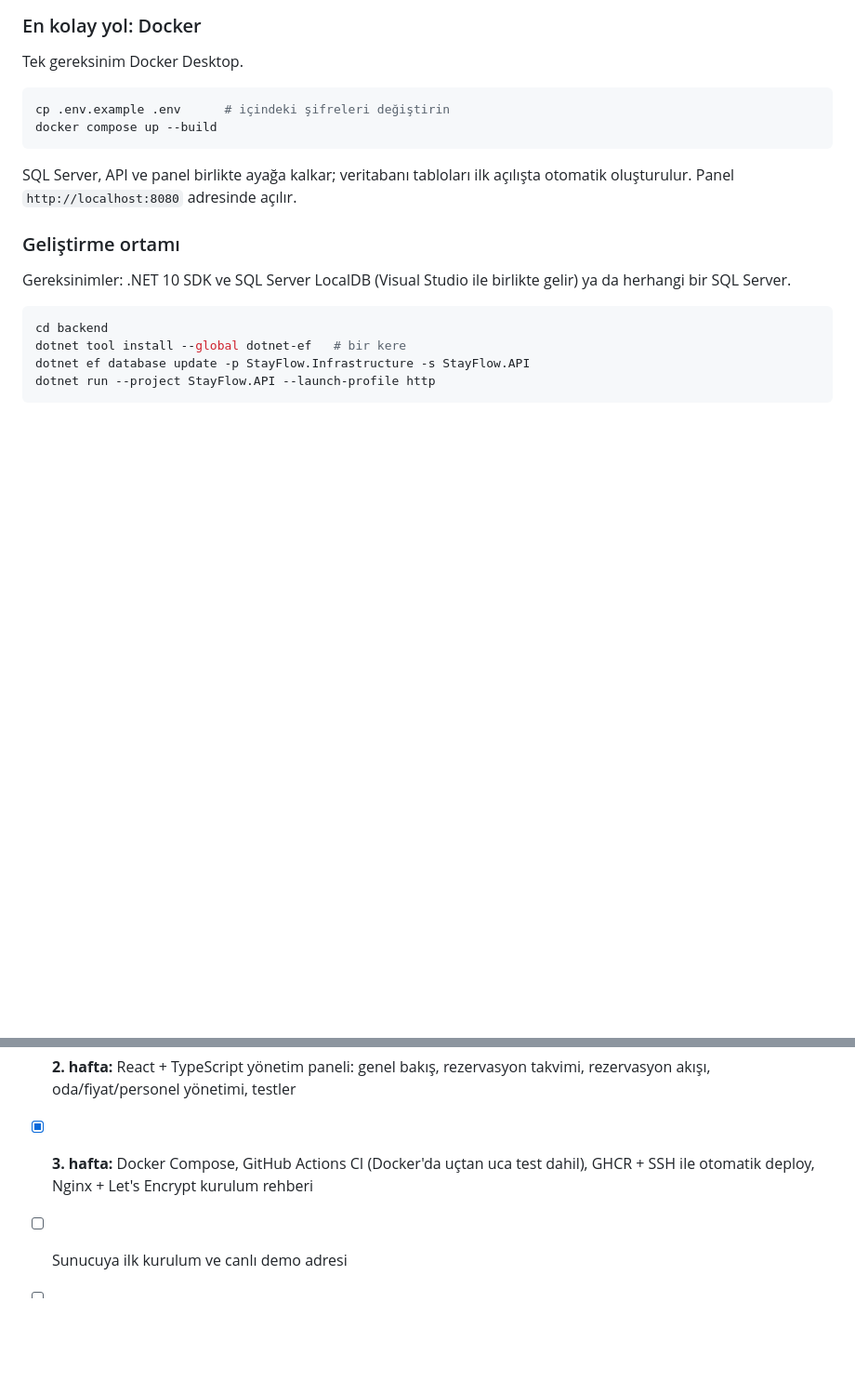
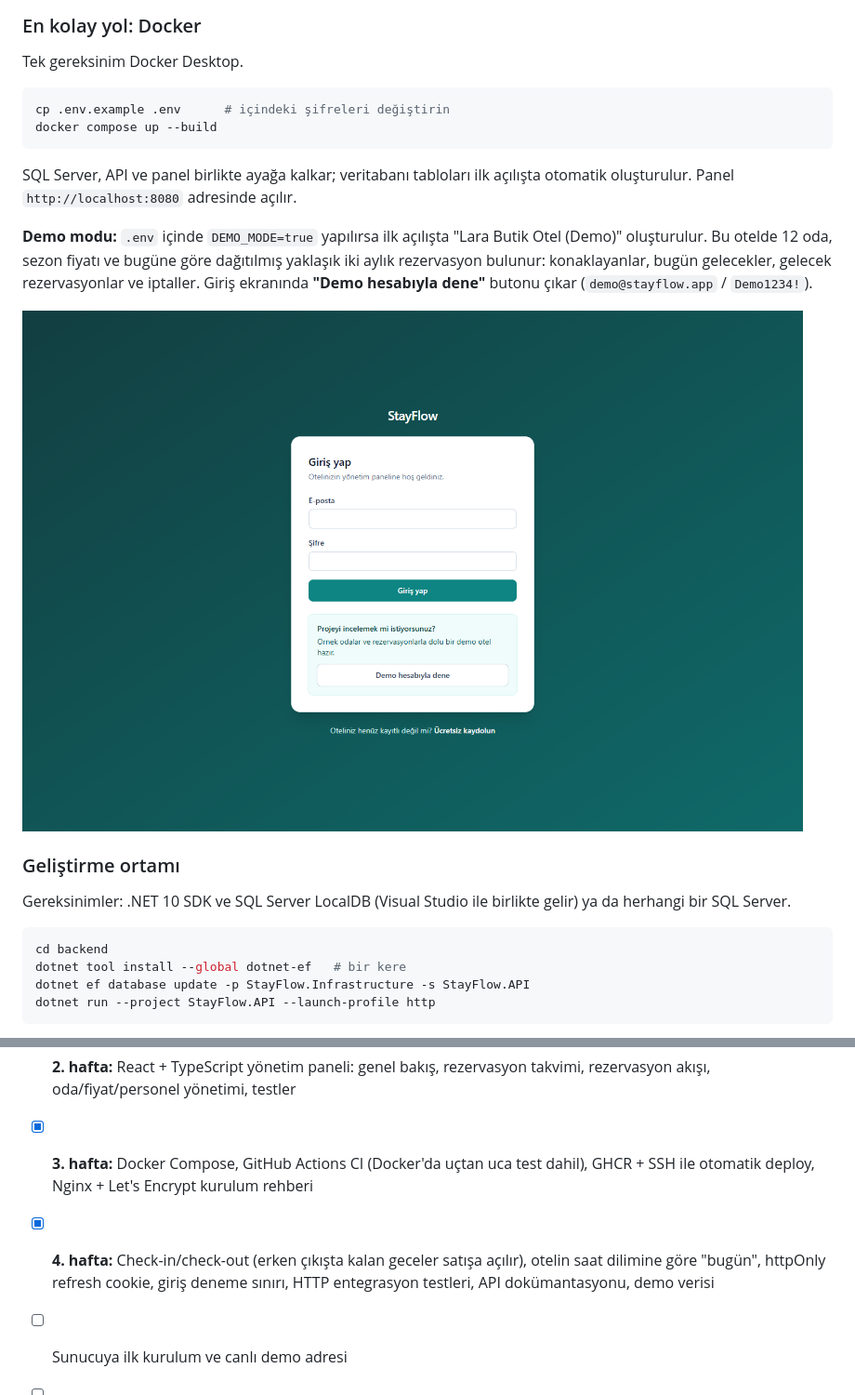
Before and after one commit to hlygns/StayFlow, a Markdown page: README.md, 2 parts joined by grey strips. Shown at 93% size. Drawn GitHub-style; pictures changed too: docs/screenshots/login.png (added); blank space fills up the shorter version.

```diff
--- a/README.md
+++ b/README.md
@@ -78,6 +78,12 @@ docker compose up --build
 SQL Server, API ve panel birlikte ayağa kalkar; veritabanı tabloları ilk açılışta otomatik oluşturulur.
 Panel `http://localhost:8080` adresinde açılır.
 
+**Demo modu:** `.env` içinde `DEMO_MODE=true` yapılırsa ilk açılışta "Lara Butik Otel (Demo)" oluşturulur. Bu otelde
+12 oda, sezon fiyatı ve bugüne göre dağıtılmış yaklaşık iki aylık rezervasyon bulunur: konaklayanlar, bugün gelecekler, gelecek rezervasyonlar ve iptaller.
+Giriş ekranında **"Demo hesabıyla dene"** butonu çıkar (`demo@stayflow.app` / `Demo1234!`).
+
+![Giriş ekranı](docs/screenshots/login.png)
+
 ### Geliştirme ortamı
 
 Gereksinimler: .NET 10 SDK ve SQL Server LocalDB (Visual Studio ile birlikte gelir) ya da herhangi bir SQL Server.
@@ -143,6 +149,7 @@ Hatalar RFC 7807 `ProblemDetails` formatında döner: 400 (doğrulama), 401, 403
 - [x] **1. hafta:** Auth ve roller, multi-tenancy, oda tipi/oda/sezon fiyatı, müsaitlik, rezervasyon ve çifte rezervasyon koruması, testler
 - [x] **2. hafta:** React + TypeScript yönetim paneli: genel bakış, rezervasyon takvimi, rezervasyon akışı, oda/fiyat/personel yönetimi, testler
 - [x] **3. hafta:** Docker Compose, GitHub Actions CI (Docker'da uçtan uca test dahil), GHCR + SSH ile otomatik deploy, Nginx + Let's Encrypt kurulum rehberi
+- [x] **4. hafta:** Check-in/check-out (erken çıkışta kalan geceler satışa açılır), otelin saat dilimine göre "bugün", httpOnly refresh cookie, giriş deneme sınırı, HTTP entegrasyon testleri, API dokümantasyonu, demo verisi
 - [ ] Sunucuya ilk kurulum ve canlı demo adresi
 - [ ] Hangfire (ödenmeyen rezervasyonu 15 dk'da iptal), SignalR, Redis, Testcontainers, Serilog
 - [ ] React Native misafir uygulaması, LLM ile yorum özetleme
```
Also changed, not shown: other parts of README.md (+2 -2 lines), docs/deploy.md (+2 -1 lines), docs/screenshots/calendar.png, docs/screenshots/dashboard.png, 11 other files.
